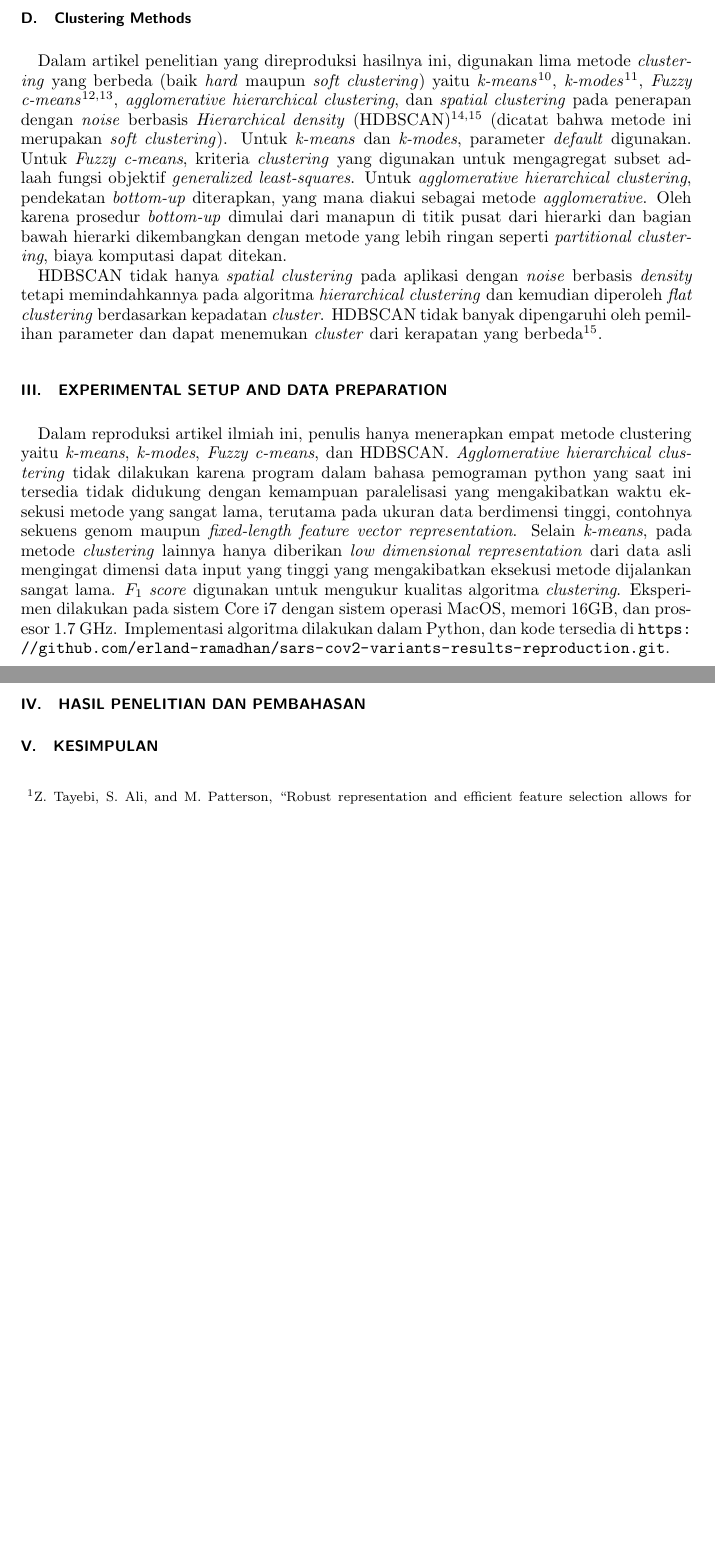
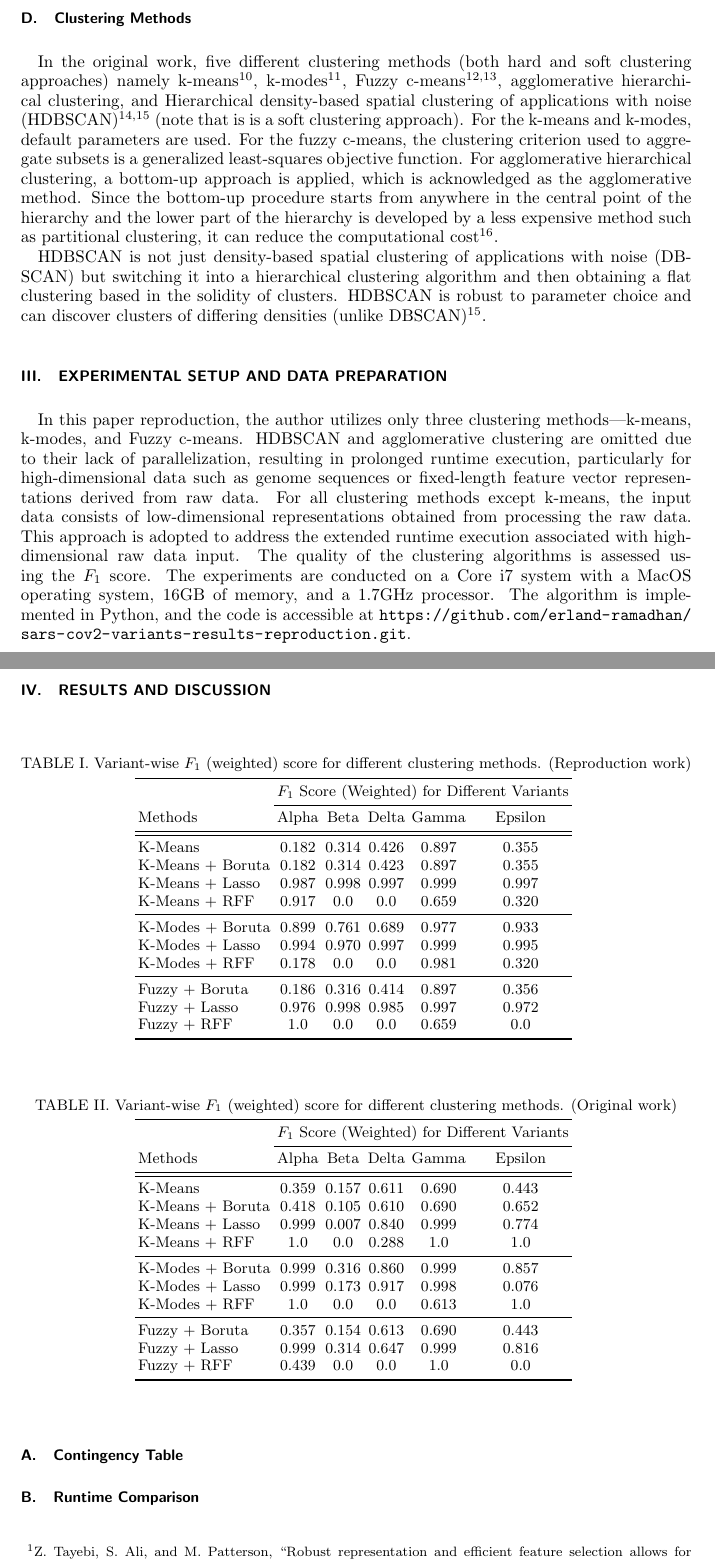
Before and after one commit to erland-ramadhan/sars-cov2-variants-results-reproduction, a LaTeX paper (REPORT_MANUSCRIPT_IS_HERE/MID_BIG_DATA_MINING_2306174936_Erland.tex): two parts of pages 3 and 4 of 4 before the commit and two parts of pages 3 and 4 of 5 after it, joined at a grey line, cut so that both start at the same text, the shorter picture padded with empty space. Compiled offline with pdfLaTeX.

Commit message:
Update repository

```diff
--- a/manuscript/aipsamp.tex
+++ b/REPORT_MANUSCRIPT_IS_HERE/MID_BIG_DATA_MINING_2306174936_Erland.tex
@@ -32,6 +32,7 @@
 \usepackage{graphicx}% Include figure files
 \usepackage{dcolumn}% Align table columns on decimal point
 \usepackage{bm}% bold math
+\usepackage{booktabs}
 %\usepackage[mathlines]{lineno}% Enable numbering of text and display math
 %\linenumbers\relax % Commence numbering lines
 
@@ -183,30 +184,84 @@ to the class label) and only keep the features that are above a specific thresho
 defined as the highest feature importance recorded among the shadow features.
 
 \subsection{Clustering Methods}
-Dalam artikel penelitian yang direproduksi hasilnya ini, digunakan lima metode \emph{clustering} yang berbeda (baik \emph{hard} maupun \emph{soft clustering}) yaitu
-\emph{k-means} \cite{ref49}, \emph{k-modes} \cite{ref50}, \emph{Fuzzy c-means} \cite{ref51, ref52}, \emph{agglomerative hierarchical clustering}, dan
-\emph{spatial clustering} pada penerapan dengan \emph{noise} berbasis \emph{Hierarchical density} (HDBSCAN) \cite{ref53, ref54} (dicatat bahwa metode ini
-merupakan \emph{soft clustering}). Untuk \emph{k-means} dan \emph{k-modes}, parameter \emph{default} digunakan. Untuk \emph{Fuzzy c-means}, kriteria
-\emph{clustering} yang digunakan untuk mengagregat subset adlaah fungsi objektif \emph{generalized least-squares}. Untuk \emph{agglomerative hierarchical clustering},
-pendekatan \emph{bottom-up} diterapkan, yang mana diakui sebagai metode \emph{agglomerative}. Oleh karena prosedur \emph{bottom-up} dimulai dari manapun di
-titik pusat dari hierarki dan bagian bawah hierarki dikembangkan dengan metode yang lebih ringan seperti \emph{partitional clustering}, biaya komputasi dapat ditekan.
+In the original work, five different clustering methods (both hard and soft clustering approaches) namely k-means\cite{ref49}, k-modes\cite{ref50}, Fuzzy
+c-means\cite{ref51,ref52}, agglomerative hierarchical clustering, and Hierarchical density-based spatial clustering of applications with noise (HDBSCAN)\cite{ref53,ref54}
+(note that is is a soft clustering approach). For the k-means and k-modes, default parameters are used. For the fuzzy c-means, the clustering criterion used to aggregate
+subsets is a generalized least-squares objective function. For agglomerative hierarchical clustering, a bottom-up approach is applied, which is acknowledged as the
+agglomerative method. Since the bottom-up procedure starts from anywhere in the central point of the hierarchy and the lower part of the hierarchy is developed by a
+less expensive method such as partitional clustering, it can reduce the computational cost \cite{ref55}.
 
-HDBSCAN tidak hanya \emph{spatial clustering} pada aplikasi dengan \emph{noise} berbasis \emph{density} tetapi memindahkannya pada algoritma \emph{hierarchical clustering}
-dan kemudian diperoleh \emph{flat clustering} berdasarkan kepadatan \emph{cluster}. HDBSCAN tidak banyak dipengaruhi oleh pemilihan parameter dan dapat menemukan
-\emph{cluster} dari kerapatan yang berbeda \cite{ref54}.
+HDBSCAN is not just density-based spatial clustering of applications with noise (DBSCAN) but switching it into a hierarchical clustering algorithm and then obtaining
+a flat clustering based in the solidity of clusters. HDBSCAN is robust to parameter choice and can discover clusters of differing densities (unlike DBSCAN)\cite{ref54}.
 
 \section{Experimental Setup and Data Preparation}
-Dalam reproduksi artikel ilmiah ini, penulis hanya menerapkan empat metode clustering yaitu \emph{k-means}, \emph{k-modes}, \emph{Fuzzy c-means}, dan HDBSCAN.
-\emph{Agglomerative hierarchical clustering} tidak dilakukan karena program dalam bahasa pemograman python yang saat ini tersedia tidak didukung dengan
-kemampuan paralelisasi yang mengakibatkan waktu eksekusi metode yang sangat lama, terutama pada ukuran data berdimensi tinggi, contohnya sekuens genom maupun
-\emph{fixed-length feature vector representation}. Selain \emph{k-means}, pada metode \emph{clustering} lainnya hanya diberikan \emph{low dimensional
-representation} dari data asli mengingat dimensi data input yang tinggi yang mengakibatkan eksekusi metode dijalankan sangat lama. $F_1$ \emph{score} digunakan
-untuk mengukur kualitas algoritma \emph{clustering}. Eksperimen dilakukan pada sistem Core i7  dengan sistem operasi MacOS, memori 16GB, dan prosesor 1.7 GHz.
-Implementasi algoritma dilakukan dalam Python, dan kode tersedia di \url{https://github.com/erland-ramadhan/sars-cov2-variants-results-reproduction.git}.
+In this paper reproduction, the author utilizes only three clustering methods—k-means, k-modes, and Fuzzy c-means.
+HDBSCAN and agglomerative clustering are omitted due to their lack of parallelization, resulting in prolonged runtime
+execution, particularly for high-dimensional data such as genome sequences or fixed-length feature vector representations
+derived from raw data. For all clustering methods except k-means, the input data consists of low-dimensional
+representations obtained from processing the raw data. This approach is adopted to address the extended runtime
+execution associated with high-dimensional raw data input. The quality of the clustering algorithms is assessed using
+the $F_1$ score. The experiments are conducted on a Core i7 system with a MacOS operating system, 16GB of memory, and a
+1.7GHz processor. The algorithm is implemented in Python, and the code is accessible at
+\url{https://github.com/erland-ramadhan/sars-cov2-variants-results-reproduction.git}.
 
-\section{Hasil Penelitian dan Pembahasan}
-
-\section{Kesimpulan}
+\section{Results and Discussion}
+\begin{table}[htbp]
+    \centering
+    \caption{Variant-wise $F_1$ (weighted) score for different clustering methods. (Reproduction work)}
+    \begin{tabular}{lccccc}
+        % \hrule
+        \toprule
+        & \multicolumn{5}{c}{$F_1$ Score (Weighted) for Different Variants}\\
+        \cmidrule{2-6}
+        Methods & Alpha & Beta & Delta & Gamma & Epsilon \\
+        \midrule
+        \midrule
+        K-Means            & 0.182 & 0.314 & 0.426 & 0.897 & 0.355\\
+        K-Means + Boruta   & 0.182 & 0.314 & 0.423 & 0.897 & 0.355\\
+        K-Means + Lasso    & 0.987 & 0.998 & 0.997 & 0.999 & 0.997\\
+        K-Means + RFF      & 0.917 & 0.0 & 0.0 & 0.659 & 0.320\\
+        \midrule
+        K-Modes + Boruta   & 0.899 & 0.761 & 0.689 & 0.977 & 0.933\\
+        K-Modes + Lasso    & 0.994 & 0.970 & 0.997 & 0.999 & 0.995\\
+        K-Modes + RFF      & 0.178 & 0.0 & 0.0 & 0.981 & 0.320\\
+        \midrule
+        Fuzzy + Boruta   & 0.186 & 0.316 & 0.414 & 0.897 & 0.356\\
+        Fuzzy + Lasso    & 0.976 & 0.998 & 0.985 & 0.997 & 0.972\\
+        Fuzzy + RFF      & 1.0 & 0.0 & 0.0 & 0.659 & 0.0\\
+        \bottomrule
+    \end{tabular}
+    \label{tab:tab1}
+\end{table}
+\begin{table}[htbp]
+    \centering
+    \caption{Variant-wise $F_1$ (weighted) score for different clustering methods. (Original work)}
+    \begin{tabular}{lccccc}
+        % \hrule
+        \toprule
+        & \multicolumn{5}{c}{$F_1$ Score (Weighted) for Different Variants}\\
+        \cmidrule{2-6}
+        Methods & Alpha & Beta & Delta & Gamma & Epsilon \\
+        \midrule
+        \midrule
+        K-Means            & 0.359 & 0.157 & 0.611 & 0.690 & 0.443\\
+        K-Means + Boruta   & 0.418 & 0.105 & 0.610 & 0.690 & 0.652\\
+        K-Means + Lasso    & 0.999 & 0.007 & 0.840 & 0.999 & 0.774\\
+        K-Means + RFF      & 1.0 & 0.0 & 0.288 & 1.0 & 1.0\\
+        \midrule
+        K-Modes + Boruta   & 0.999 & 0.316 & 0.860 & 0.999 & 0.857\\
+        K-Modes + Lasso    & 0.999 & 0.173 & 0.917 & 0.998 & 0.076\\
+        K-Modes + RFF      & 1.0 & 0.0 & 0.0 & 0.613 & 1.0\\
+        \midrule
+        Fuzzy + Boruta   & 0.357 & 0.154 & 0.613 & 0.690 & 0.443\\
+        Fuzzy + Lasso    & 0.999 & 0.314 & 0.647 & 0.999 & 0.816\\
+        Fuzzy + RFF      & 0.439 & 0.0 & 0.0 & 1.0 & 0.0\\
+        \bottomrule
+    \end{tabular}
+    \label{tab:tab2}
+\end{table}
+\subsection{Contingency Table}
+\subsection{Runtime Comparison}
 
 \nocite{*}
 % \bibliographystyle{plain}
```
Also changed, not shown: REPORT_MANUSCRIPT_IS_HERE/aipsamp.bib (renamed from manuscript/aipsamp.bib, +15 -0 lines), REPORT_MANUSCRIPT_IS_HERE/aipsampNotes.bib (added, +2 -0 lines), REPORT_MANUSCRIPT_IS_HERE/MID_BIG_DATA_MINING_2306174936_Erland.bbl, REPORT_MANUSCRIPT_IS_HERE/MID_BIG_DATA_MINING_2306174936_Erland.pdf (added), REPORT_MANUSCRIPT_IS_HERE/MID_BIG_DATA_MINING_2306174936_ErlandNotes.bib (renamed from manuscript/aipsampNotes.bib), REPORT_MANUSCRIPT_IS_HERE/aiptemplate.tex (renamed from manuscript/aiptemplate.tex), REPORT_MANUSCRIPT_IS_HERE/fig_1.eps (renamed from manuscript/fig_1.eps), REPORT_MANUSCRIPT_IS_HERE/fig_2.eps (renamed from manuscript/fig_2.eps), manuscript/aipsamp.pdf (deleted), REPORT_MANUSCRIPT_IS_HERE/MID_BIG_DATA_MINING_2306174936_Erland.tex (4 more changed lines), 16 other files.
